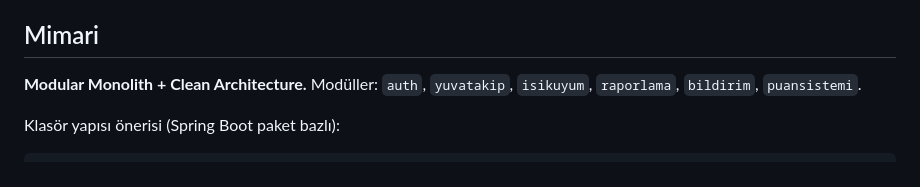
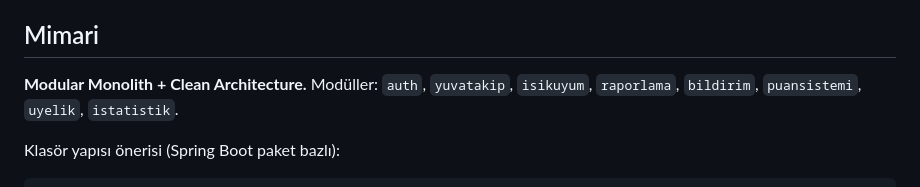
Before and after one commit to cerenn1/caretta-uyum-platformu, a Markdown page: CLAUDE.md, the part around one of its changes. GitHub-like rendering.

````diff
--- a/CLAUDE.md
+++ b/CLAUDE.md
@@ -32,7 +32,7 @@ Tam proje planı (problem, gelir modeli, mimari gerekçeler, riskler) `docs/proj
 
 ## Mimari
 
-**Modular Monolith + Clean Architecture.** Modüller: `auth`, `yuvatakip`, `isikuyum`, `raporlama`, `bildirim`, `puansistemi`.
+**Modular Monolith + Clean Architecture.** Modüller: `auth`, `yuvatakip`, `isikuyum`, `raporlama`, `bildirim`, `puansistemi`, `uyelik`, `istatistik`.
 
 Klasör yapısı önerisi (Spring Boot paket bazlı):
 ```
````
Also changed, not shown: other parts of CLAUDE.md (+3 -0 lines).
